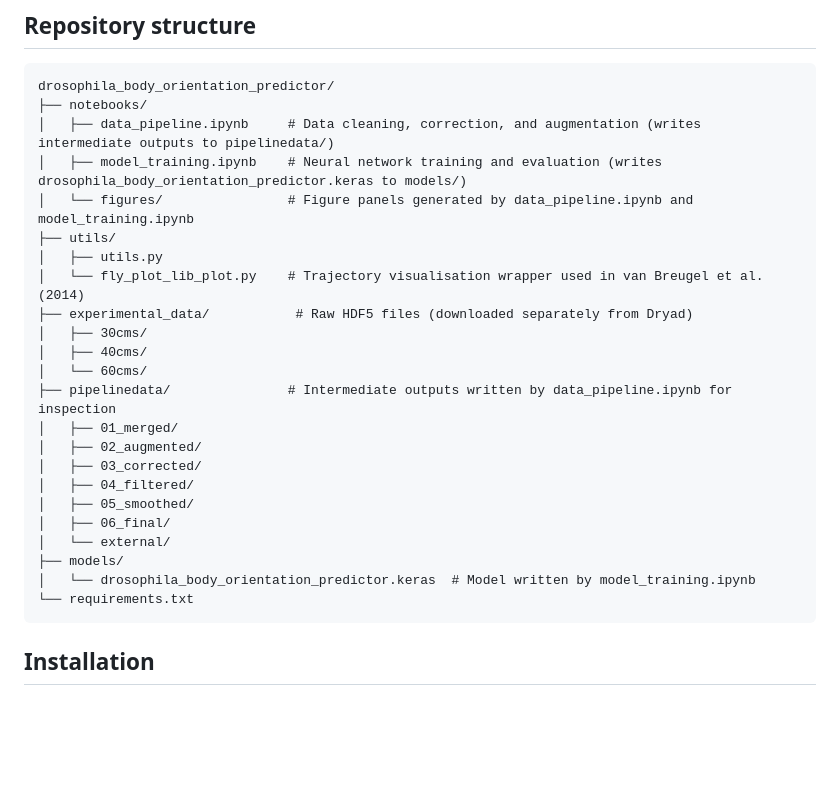
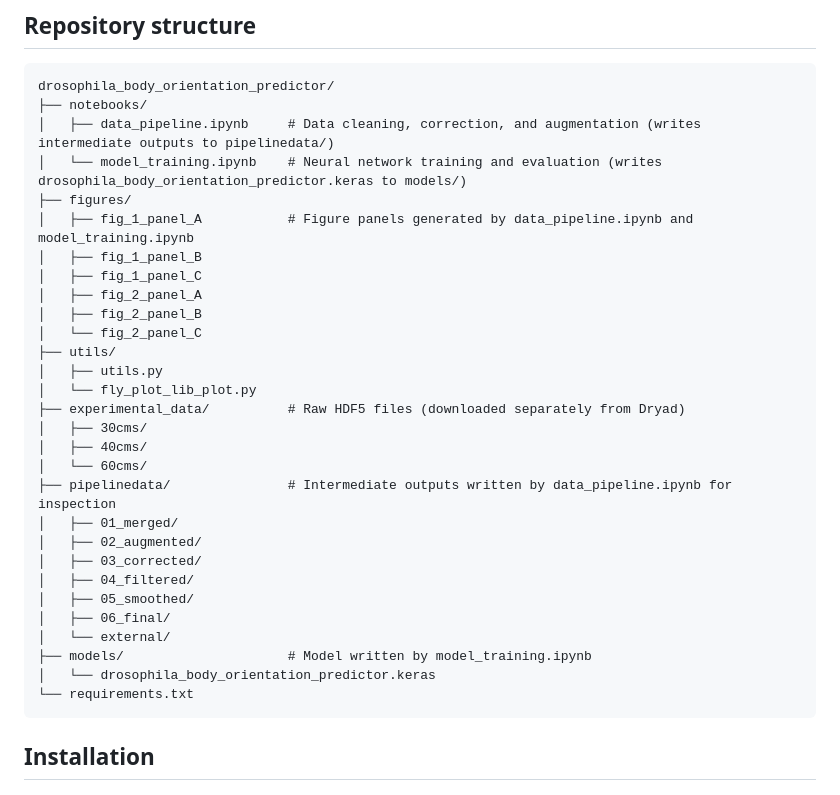
Before and after one commit to nehalsinghmangat/drosophila_body_orientation_predictor, a Markdown page: README.md, the part around the change. Drawn GitHub-style; blank space fills up the shorter version.

````diff
--- a/README.md
+++ b/README.md
@@ -8,12 +8,18 @@ Repo for [Mangat et al. (2026)](https://www.biorxiv.org/content/10.64898/2026.03
 drosophila_body_orientation_predictor/
 ├── notebooks/
 │   ├── data_pipeline.ipynb     # Data cleaning, correction, and augmentation (writes intermediate outputs to pipelinedata/)
-│   ├── model_training.ipynb    # Neural network training and evaluation (writes drosophila_body_orientation_predictor.keras to models/)
-│   └── figures/                # Figure panels generated by data_pipeline.ipynb and model_training.ipynb
+│   └── model_training.ipynb    # Neural network training and evaluation (writes drosophila_body_orientation_predictor.keras to models/)
+├── figures/
+│   ├── fig_1_panel_A           # Figure panels generated by data_pipeline.ipynb and model_training.ipynb
+│   ├── fig_1_panel_B
+│   ├── fig_1_panel_C
+│   ├── fig_2_panel_A
+│   ├── fig_2_panel_B
+│   └── fig_2_panel_C
 ├── utils/
 │   ├── utils.py
-│   └── fly_plot_lib_plot.py    # Trajectory visualisation wrapper used in van Breugel et al. (2014)
-├── experimental_data/           # Raw HDF5 files (downloaded separately from Dryad)
+│   └── fly_plot_lib_plot.py
+├── experimental_data/          # Raw HDF5 files (downloaded separately from Dryad)
 │   ├── 30cms/
 │   ├── 40cms/
 │   └── 60cms/
@@ -25,8 +31,8 @@ drosophila_body_orientation_predictor/
 │   ├── 05_smoothed/
 │   ├── 06_final/
 │   └── external/
-├── models/
-│   └── drosophila_body_orientation_predictor.keras  # Model written by model_training.ipynb
+├── models/                     # Model written by model_training.ipynb
+│   └── drosophila_body_orientation_predictor.keras
 └── requirements.txt
 ```
 
````
